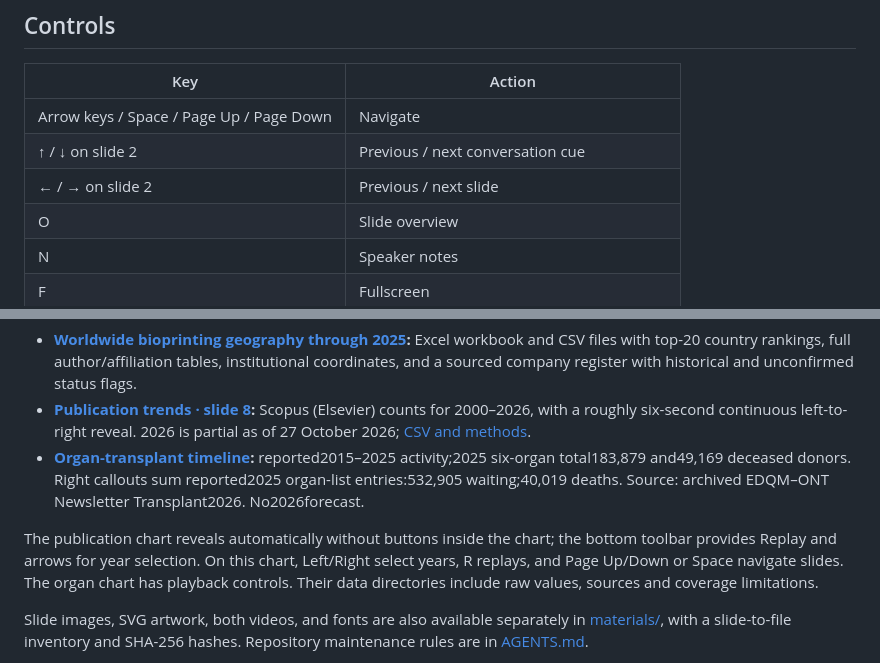
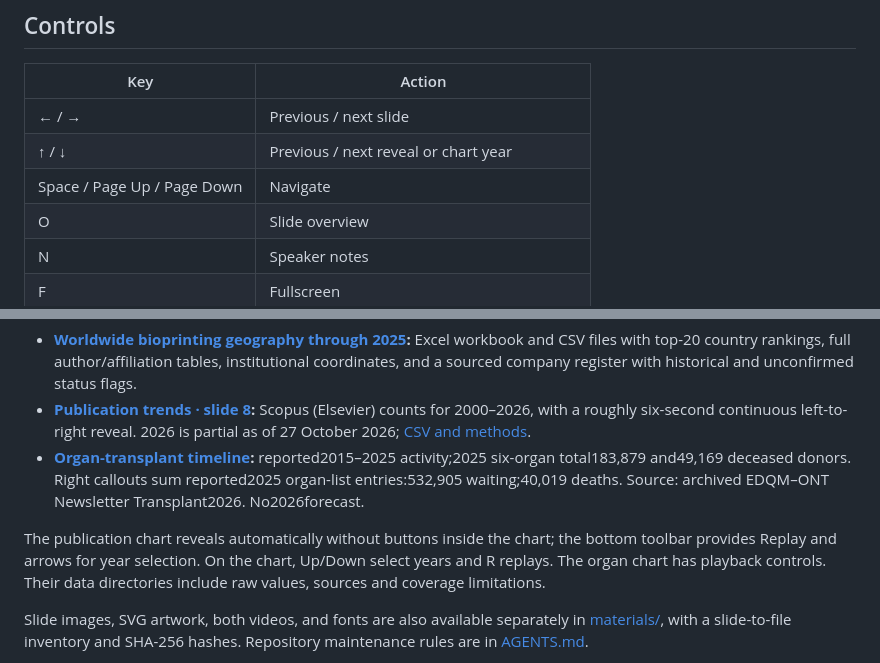
Before and after one commit to florencewmk/3D-Bioprinting, a Markdown page: README.md, 2 parts joined by grey strips. GitHub-like rendering.

```diff
--- a/README.md
+++ b/README.md
@@ -24,9 +24,9 @@ The deck contains **51 slides**:
 
 | Key | Action |
 | --- | --- |
-| Arrow keys / Space / Page Up / Page Down | Navigate |
-| ↑ / ↓ on slide 2 | Previous / next conversation cue |
-| ← / → on slide 2 | Previous / next slide |
+| ← / → | Previous / next slide |
+| ↑ / ↓ | Previous / next reveal or chart year |
+| Space / Page Up / Page Down | Navigate |
 | O | Slide overview |
 | N | Speaker notes |
 | F | Fullscreen |
@@ -48,7 +48,7 @@ are respected. [Animation maintenance and timing](tools/MOTION.md).
 - **[Publication trends · slide 8](data/publication-trends/):** Scopus (Elsevier) counts for 2000–2026, with a roughly six-second continuous left-to-right reveal. 2026 is partial as of 27 October 2026; [CSV and methods](data/publication-trends/scopus/).
 - **[Organ-transplant timeline](data/organ-transplants/):** reported2015–2025 activity;2025 six-organ total183,879 and49,169 deceased donors. Right callouts sum reported2025 organ-list entries:532,905 waiting;40,019 deaths. Source: archived EDQM–ONT Newsletter Transplant2026. No2026forecast.
 
-The publication chart reveals automatically without buttons inside the chart; the bottom toolbar provides Replay and arrows for year selection. On this chart, Left/Right select years, R replays, and Page Up/Down or Space navigate slides. The organ chart has playback controls. Their data directories include raw values, sources and coverage limitations.
+The publication chart reveals automatically without buttons inside the chart; the bottom toolbar provides Replay and arrows for year selection. On the chart, Up/Down select years and R replays. The organ chart has playback controls. Their data directories include raw values, sources and coverage limitations.
 
 Slide images, SVG artwork, both videos, and fonts are also available separately
 in [materials/](materials/), with a slide-to-file inventory and SHA-256 hashes.
```
Also changed, not shown: materials/README.md (+9 -0 lines), presentation/transcript.md (+12 -33 lines), materials/images/34248b5bbbbac2b04f18392475b11deda1c6c1846db2deb6d3bfbcc263a81293.png (added), materials/images/560031c0eb10f61fe391070f5078c20337ee5e64132bc1978bed4265289d1b7b.jpg (added), materials/images/f57b43b39b836d36d617921a54afb0db5dfed1fed51b609d890ba2bcf20d940b.png (added), 9 other files.
